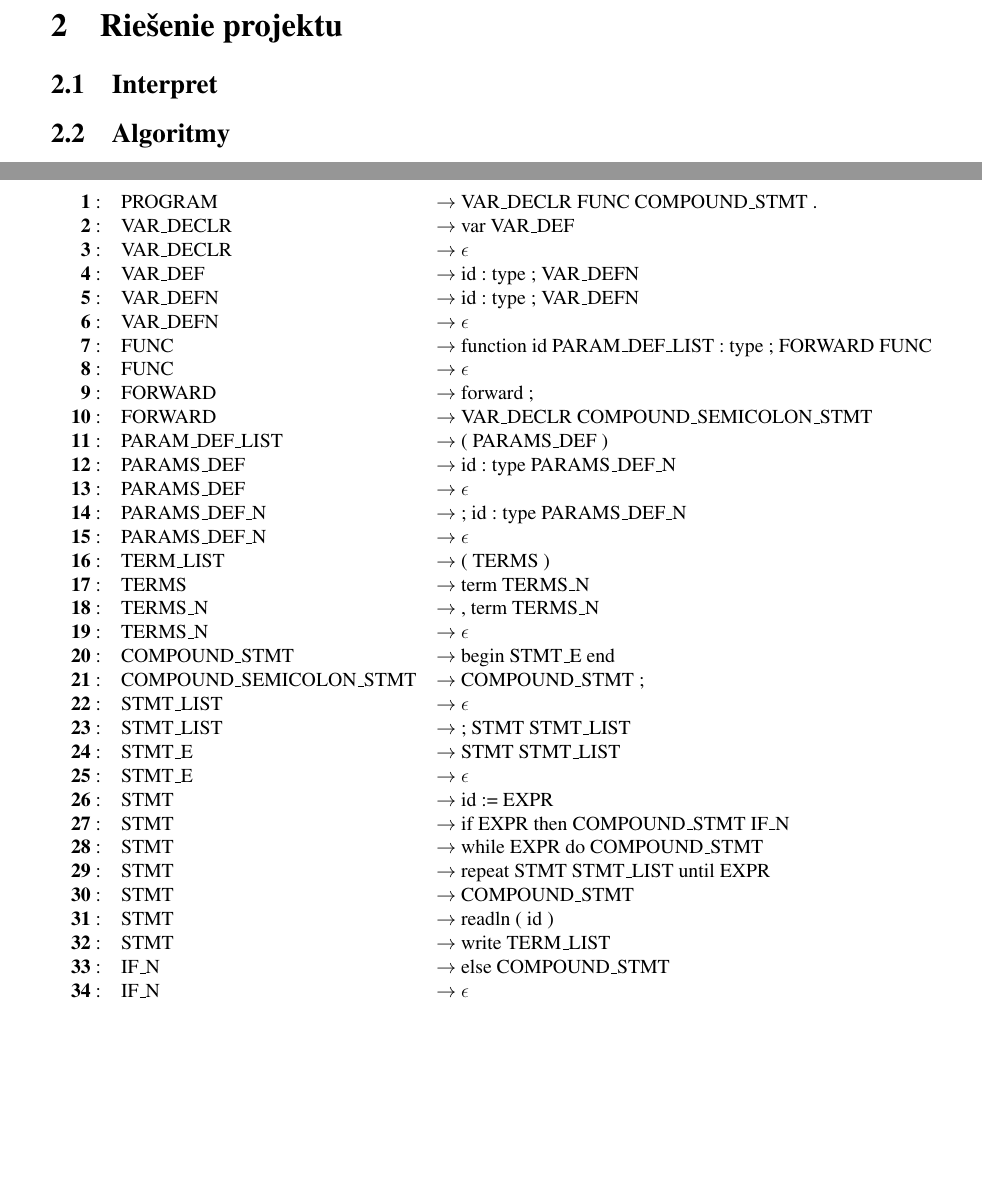
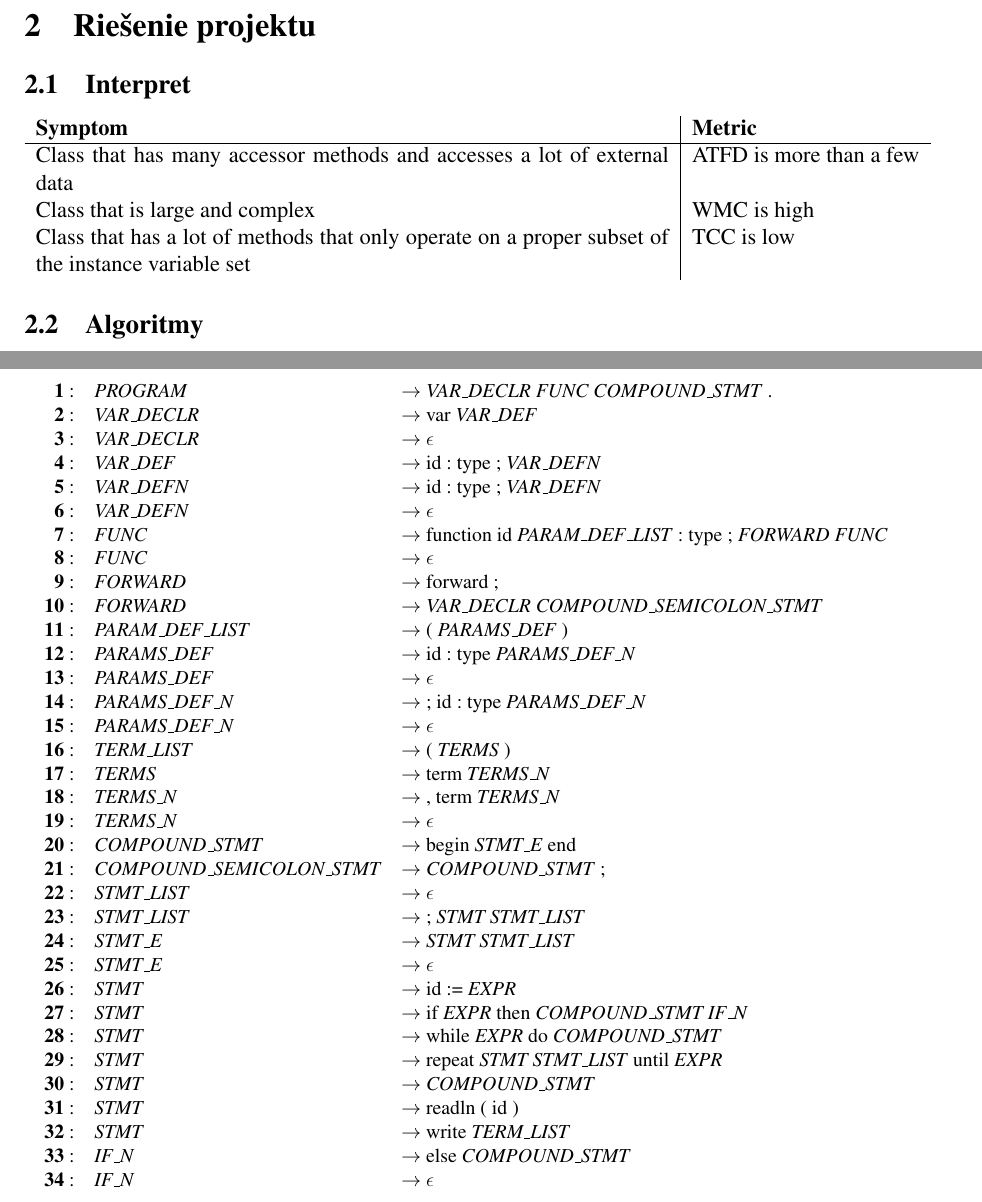
Before and after one commit to Dasio/IFJ, a LaTeX document (docs/dokumentace.tex, which reads docs/grammar.tex): two parts of pages 3 and 4 of 5, joined at a grey line, cut so that both start at the same text, the shorter picture padded with empty space. Compiled offline with pdfLaTeX.

Commit message:
Docs: Grammar formatting

```diff
--- a/docs/dokumentace.tex
+++ b/docs/dokumentace.tex
@@ -66,7 +66,7 @@
 %http://stackoverflow.com/questions/1788598/how-to-force-two-figures-to-stay-on-the-same-page-in-latex
 \usepackage{float}
 % velikost stranky
-\usepackage[top=3.5cm, left=2.5cm, text={17cm, 24cm}, ignorefoot]{geometry}
+\usepackage[top=3.5cm, left=2.0cm, text={17cm, 24cm}, ignorefoot]{geometry}
 
 \begin{document}
 
@@ -107,6 +107,14 @@
 
 \subsection{Interpret}
 
+\begin{tabularx}{\textwidth}{X|l}
+  \textbf{Symptom} & \textbf{Metric} \\
+\hline
+Class that has many accessor methods and accesses a lot of external data & ATFD is more than a few\\
+Class that is large and complex & WMC is high\\
+Class that has a lot of methods that only operate on a proper subset of the instance variable set & TCC is low\\
+\end{tabularx}
+
 \subsection{Algoritmy}
 	\todo[inline]{Sem dopíše Tomáš postupy postupy riešenia algoritmov etc.}
 
--- a/docs/grammar.tex
+++ b/docs/grammar.tex
@@ -1,46 +1,46 @@
 \begin{table}[H]
 \scalebox{0.88}{
 \begin{tabular}{rll}
-\rownumber: & PROGRAM                 & $\to$ VAR\_DECLR FUNC COMPOUND\_STMT . \\
+\rownumber: & \textit{PROGRAM}                 & $\to$ \textit{VAR\_DECLR FUNC COMPOUND\_STMT} . \\
 
-\rownumber: & VAR\_DECLR               & $\to $ var VAR\_DEF \\
-\rownumber: & VAR\_DECLR               & $\to $ $\epsilon$ \\
-\rownumber: & VAR\_DEF                 & $\to $ id : type ; VAR\_DEFN \\
-\rownumber: & VAR\_DEFN                & $\to $ id : type ; VAR\_DEFN \\
-\rownumber: & VAR\_DEFN                & $\to $ $\epsilon$ \\
+\rownumber: & \textit{VAR\_DECLR}               & $\to $ var \textit{VAR\_DEF} \\
+\rownumber: & \textit{VAR\_DECLR}               & $\to $ $\epsilon$ \\
+\rownumber: & \textit{VAR\_DEF}                 & $\to $ id : type ; \textit{VAR\_DEFN} \\
+\rownumber: & \textit{VAR\_DEFN}                & $\to $ id : type ; \textit{VAR\_DEFN} \\
+\rownumber: & \textit{VAR\_DEFN}                & $\to $ $\epsilon$ \\
 
-\rownumber: & FUNC                    & $\to $ function id PARAM\_DEF\_LIST : type ; FORWARD FUNC \\
-\rownumber: & FUNC                    & $\to $ $\epsilon$ \\
-\rownumber: & FORWARD                 & $\to $ forward ; \\
-\rownumber: & FORWARD                 & $\to $ VAR\_DECLR COMPOUND\_SEMICOLON\_STMT \\
+\rownumber: & \textit{FUNC}                    & $\to $ function id \textit{PARAM\_DEF\_LIST} : type ; \textit{FORWARD FUNC} \\
+\rownumber: & \textit{FUNC}                    & $\to $ $\epsilon$ \\
+\rownumber: & \textit{FORWARD}                 & $\to $ forward ; \\
+\rownumber: & \textit{FORWARD}                 & $\to $ \textit{VAR\_DECLR COMPOUND\_SEMICOLON\_STMT} \\
 
-\rownumber: & PARAM\_DEF\_LIST          & $\to $ ( PARAMS\_DEF ) \\
-\rownumber: & PARAMS\_DEF              & $\to $ id : type PARAMS\_DEF\_N \\
-\rownumber: & PARAMS\_DEF              & $\to $ $\epsilon$ \\
-\rownumber: & PARAMS\_DEF\_N            & $\to $ ; id : type PARAMS\_DEF\_N \\
-\rownumber: & PARAMS\_DEF\_N            & $\to $ $\epsilon$ \\
+\rownumber: & \textit{PARAM\_DEF\_LIST}          & $\to $ ( \textit{PARAMS\_DEF} ) \\
+\rownumber: & \textit{PARAMS\_DEF}              & $\to $ id : type \textit{PARAMS\_DEF\_N} \\
+\rownumber: & \textit{PARAMS\_DEF}              & $\to $ $\epsilon$ \\
+\rownumber: & \textit{PARAMS\_DEF\_N}            & $\to $ ; id : type \textit{PARAMS\_DEF\_N} \\
+\rownumber: & \textit{PARAMS\_DEF\_N}            & $\to $ $\epsilon$ \\
 
-\rownumber: & TERM\_LIST               & $\to $ ( TERMS ) \\
-\rownumber: & TERMS                   & $\to $ term TERMS\_N \\
-\rownumber: & TERMS\_N                 & $\to $ , term TERMS\_N \\
-\rownumber: & TERMS\_N                 & $\to $ $\epsilon$ \\
+\rownumber: & \textit{TERM\_LIST}               & $\to $ ( \textit{TERMS} ) \\
+\rownumber: & \textit{TERMS}                   & $\to $ term \textit{TERMS\_N} \\
+\rownumber: & \textit{TERMS\_N}                 & $\to $ , term \textit{TERMS\_N} \\
+\rownumber: & \textit{TERMS\_N}                 & $\to $ $\epsilon$ \\
 
-\rownumber: & COMPOUND\_STMT           & $\to $ begin STMT\_E end \\
-\rownumber: & COMPOUND\_SEMICOLON\_STMT & $\to $ COMPOUND\_STMT ; \\
-\rownumber: & STMT\_LIST               & $\to $ $\epsilon$ \\
-\rownumber: & STMT\_LIST               & $\to $ ; STMT STMT\_LIST \\
-\rownumber: & STMT\_E                  & $\to $ STMT STMT\_LIST \\
-\rownumber: & STMT\_E                  & $\to $ $\epsilon$ \\
-\rownumber: & STMT                    & $\to $ id := EXPR \\
-\rownumber: & STMT                    & $\to $ if EXPR then COMPOUND\_STMT IF\_N \\
-\rownumber: & STMT                    & $\to $ while EXPR do COMPOUND\_STMT \\
-\rownumber: & STMT                    & $\to $ repeat STMT STMT\_LIST until EXPR \\
-\rownumber: & STMT                    & $\to $ COMPOUND\_STMT \\
-\rownumber: & STMT                    & $\to $ readln ( id ) \\
-\rownumber: & STMT                    & $\to $ write TERM\_LIST \\
+\rownumber: & \textit{COMPOUND\_STMT}           & $\to $ begin \textit{STMT\_E} end \\
+\rownumber: & \textit{COMPOUND\_SEMICOLON\_STMT} & $\to $ \textit{COMPOUND\_STMT} ; \\
+\rownumber: & \textit{STMT\_LIST}               & $\to $ $\epsilon$ \\
+\rownumber: & \textit{STMT\_LIST}               & $\to $ ; \textit{STMT STMT\_LIST} \\
+\rownumber: & \textit{STMT\_E}                  & $\to $ \textit{STMT STMT\_LIST} \\
+\rownumber: & \textit{STMT\_E}                  & $\to $ $\epsilon$ \\
+\rownumber: & \textit{STMT}                    & $\to $ id := \textit{EXPR} \\
+\rownumber: & \textit{STMT}                    & $\to $ if \textit{EXPR} then \textit{COMPOUND\_STMT IF\_N} \\
+\rownumber: & \textit{STMT}                    & $\to $ while \textit{EXPR} do \textit{COMPOUND\_STMT} \\
+\rownumber: & \textit{STMT}                    & $\to $ repeat \textit{STMT STMT\_LIST} until \textit{EXPR} \\
+\rownumber: & \textit{STMT}                    & $\to $ \textit{COMPOUND\_STMT} \\
+\rownumber: & \textit{STMT}                    & $\to $ readln ( id ) \\
+\rownumber: & \textit{STMT}                    & $\to $ write \textit{TERM\_LIST} \\
 
-\rownumber: & IF\_N                    & $\to $ else COMPOUND\_STMT \\
-\rownumber: & IF\_N                    & $\to $ $\epsilon$
+\rownumber: & \textit{IF\_N}                    & $\to $ else \textit{COMPOUND\_STMT} \\
+\rownumber: & \textit{IF\_N}                    & $\to $ $\epsilon$
 \end{tabular}
 } % scalar
 \end{table}
```
Also changed, not shown: docs/dokumentace.pdf, 1 other file.
